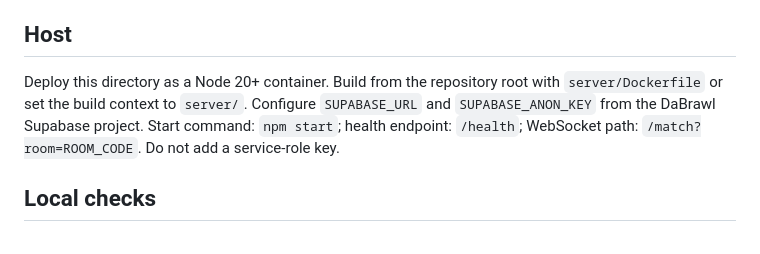
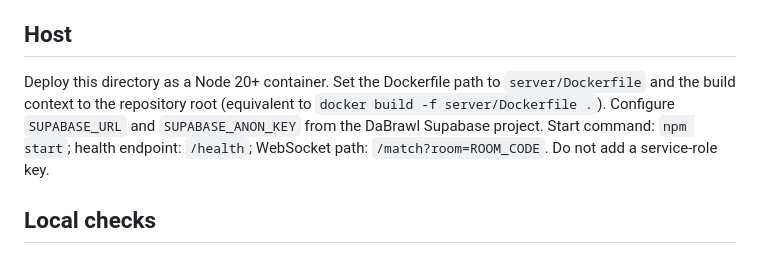
Before and after one commit to moonrisemc5-hue/DaBrawl, a Markdown page: server/README.md, the part around the change. GitHub-like rendering.

Commit message:
Clarify correct Docker build context for server deployment

```diff
--- a/server/README.md
+++ b/server/README.md
@@ -8,7 +8,7 @@ This service is **not yet connected to live DaBrawl matches**. The server now in
 
 ## Host
 
-Deploy this directory as a Node 20+ container. Build from the repository root with `server/Dockerfile` or set the build context to `server/`. Configure `SUPABASE_URL` and `SUPABASE_ANON_KEY` from the DaBrawl Supabase project. Start command: `npm start`; health endpoint: `/health`; WebSocket path: `/match?room=ROOM_CODE`. Do not add a service-role key.
+Deploy this directory as a Node 20+ container. Set the Dockerfile path to `server/Dockerfile` and the build context to the repository root (equivalent to `docker build -f server/Dockerfile .`). Configure `SUPABASE_URL` and `SUPABASE_ANON_KEY` from the DaBrawl Supabase project. Start command: `npm start`; health endpoint: `/health`; WebSocket path: `/match?room=ROOM_CODE`. Do not add a service-role key.
 
 ## Local checks
 
```
